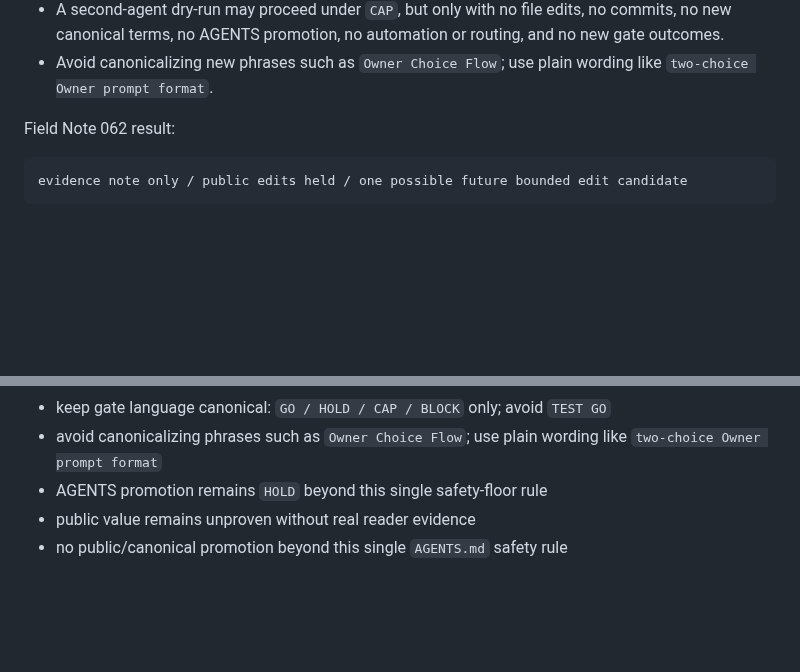
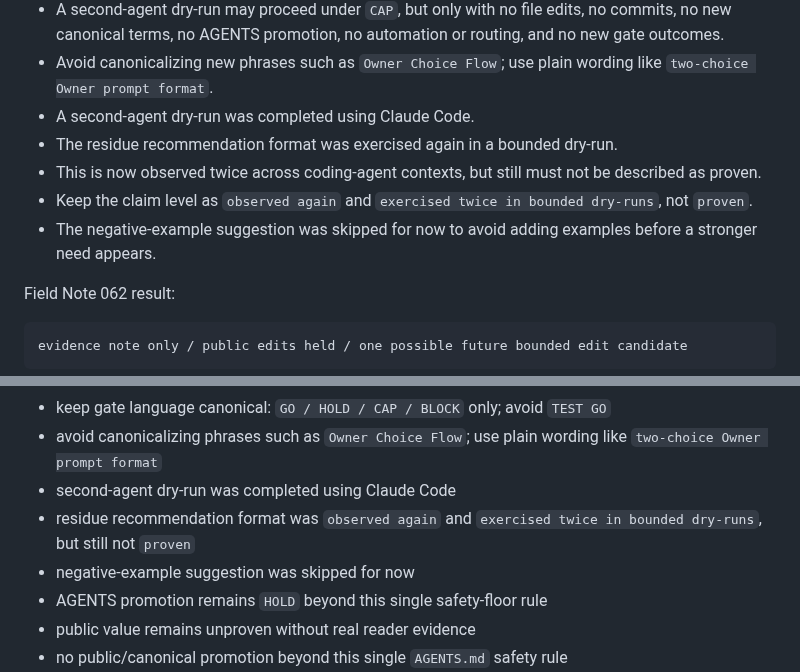
Before and after one commit to shin4141/decision-os-v13-loopkit, a Markdown page: handoff/current_codex_handoff.md, 2 parts joined by grey strips. Rendered like a GitHub page; blank space fills up the shorter version.

Commit message:
Record second residue recommendation dry run

```diff
--- a/handoff/current_codex_handoff.md
+++ b/handoff/current_codex_handoff.md
@@ -163,6 +163,11 @@ Completed and parked:
 - Keep V13 gate language canonical: use only `GO / HOLD / CAP / BLOCK`; do not use `TEST GO` as a gate.
 - A second-agent dry-run may proceed under `CAP`, but only with no file edits, no commits, no new canonical terms, no AGENTS promotion, no automation or routing, and no new gate outcomes.
 - Avoid canonicalizing new phrases such as `Owner Choice Flow`; use plain wording like `two-choice Owner prompt format`.
+- A second-agent dry-run was completed using Claude Code.
+- The residue recommendation format was exercised again in a bounded dry-run.
+- This is now observed twice across coding-agent contexts, but still must not be described as proven.
+- Keep the claim level as `observed again` and `exercised twice in bounded dry-runs`, not `proven`.
+- The negative-example suggestion was skipped for now to avoid adding examples before a stronger need appears.
 
 Field Note 062 result:
 
@@ -368,6 +373,9 @@ Preserve:
 - second-agent dry-run may proceed under `CAP` only with no file edits, commits, new canonical terms, AGENTS promotion, automation/routing, or new gate outcomes
 - keep gate language canonical: `GO / HOLD / CAP / BLOCK` only; avoid `TEST GO`
 - avoid canonicalizing phrases such as `Owner Choice Flow`; use plain wording like `two-choice Owner prompt format`
+- second-agent dry-run was completed using Claude Code
+- residue recommendation format was `observed again` and `exercised twice in bounded dry-runs`, but still not `proven`
+- negative-example suggestion was skipped for now
 - AGENTS promotion remains `HOLD` beyond this single safety-floor rule
 - public value remains unproven without real reader evidence
 - no public/canonical promotion beyond this single `AGENTS.md` safety rule
```
